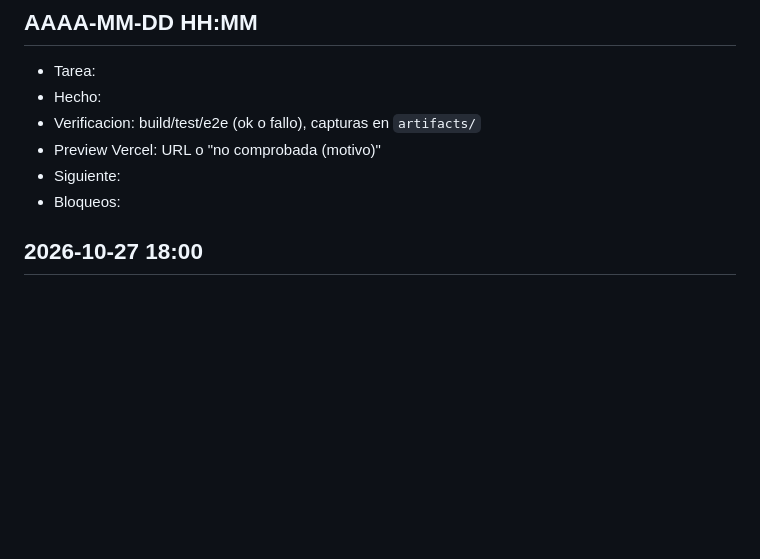
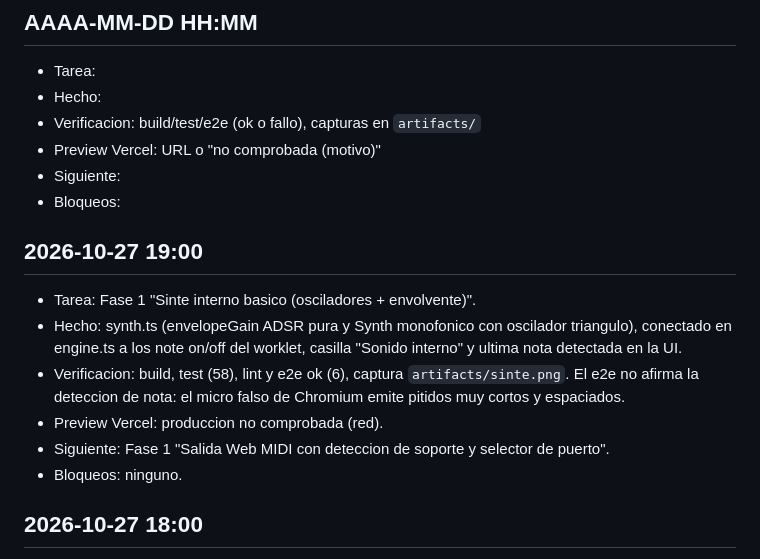
Before and after one commit to jesusburrueco/free-voclea, a Markdown page: docs/PROGRESS.md, the part around the change. GitHub-like rendering; blank space fills up the shorter version.

Commit message:
docs: progreso del sinte interno
Co-Authored-By: Claude Sonnet 5.5 <noreply@anthropic.com>
Claude-Session: https://claude.ai/code/session_015rvETUPnUAjQDS6Lk538v7

```diff
--- a/docs/PROGRESS.md
+++ b/docs/PROGRESS.md
@@ -9,6 +9,14 @@ Formato por sesion (la mas reciente arriba, maximo 8 lineas):
 - Preview Vercel: URL o "no comprobada (motivo)"
 - Siguiente:
 - Bloqueos:
+
+## 2026-10-27 19:00
+- Tarea: Fase 1 "Sinte interno basico (osciladores + envolvente)".
+- Hecho: synth.ts (envelopeGain ADSR pura y Synth monofonico con oscilador triangulo), conectado en engine.ts a los note on/off del worklet, casilla "Sonido interno" y ultima nota detectada en la UI.
+- Verificacion: build, test (58), lint y e2e ok (6), captura `artifacts/sinte.png`. El e2e no afirma la deteccion de nota: el micro falso de Chromium emite pitidos muy cortos y espaciados.
+- Preview Vercel: produccion no comprobada (red).
+- Siguiente: Fase 1 "Salida Web MIDI con deteccion de soporte y selector de puerto".
+- Bloqueos: ninguno.
 
 ## 2026-10-27 18:00
 - Tarea: Fase 1 "Cuantizacion a escala y tonalidad (todas las escalas de SPEC.md)".
```
